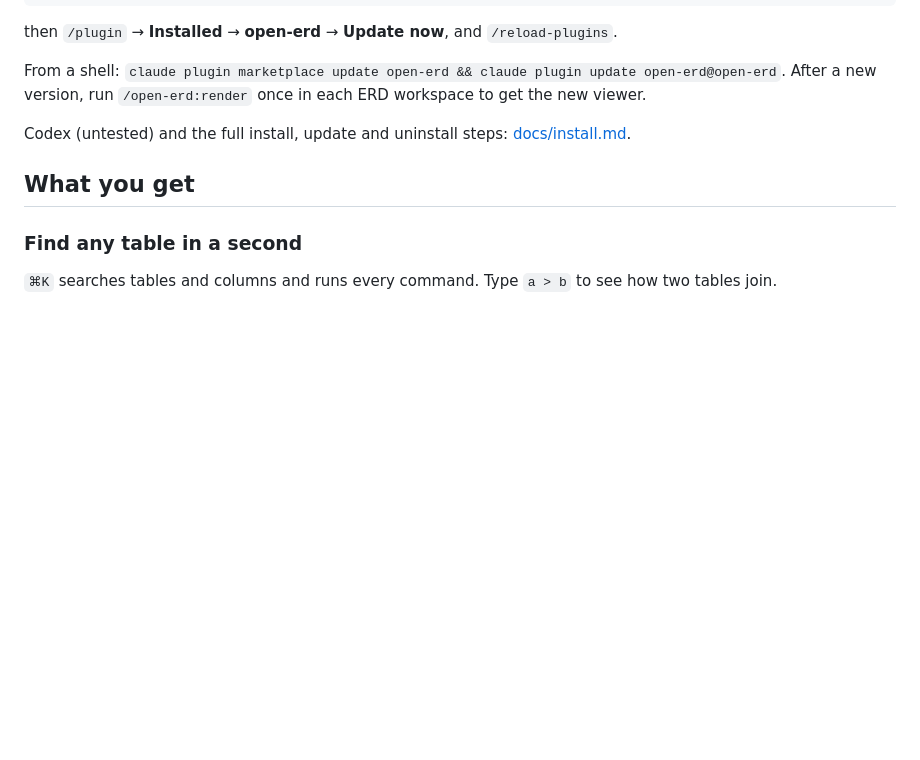
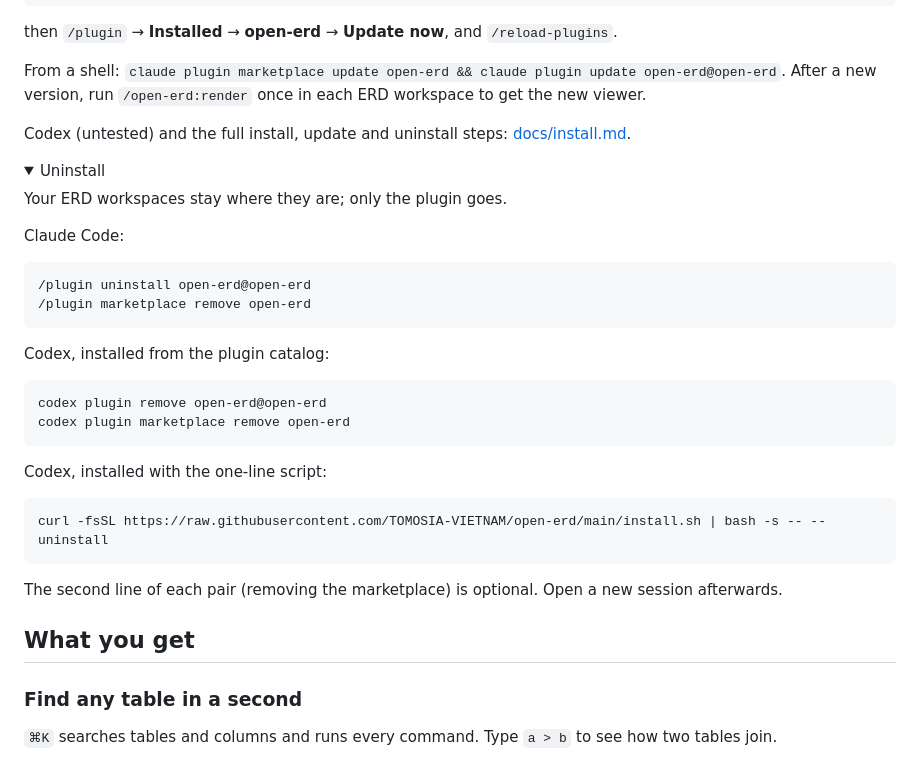
Before and after one commit to TOMOSIA-VIETNAM/open-erd, a Markdown page: README.md, the part around the change. Drawn GitHub-style; folded sections open; blank space fills up the shorter version.

Commit message:
docs(readme): uninstall steps in a collapsed section

````diff
--- a/README.md
+++ b/README.md
@@ -87,6 +87,35 @@ get the new viewer.
 
 Codex (untested) and the full install, update and uninstall steps: [docs/install.md](docs/install.md).
 
+<details>
+<summary>Uninstall</summary>
+
+Your ERD workspaces stay where they are; only the plugin goes.
+
+Claude Code:
+
+```
+/plugin uninstall open-erd@open-erd
+/plugin marketplace remove open-erd
+```
+
+Codex, installed from the plugin catalog:
+
+```bash
+codex plugin remove open-erd@open-erd
+codex plugin marketplace remove open-erd
+```
+
+Codex, installed with the one-line script:
+
+```bash
+curl -fsSL https://raw.githubusercontent.com/TOMOSIA-VIETNAM/open-erd/main/install.sh | bash -s -- --uninstall
+```
+
+The second line of each pair (removing the marketplace) is optional. Open a new session afterwards.
+
+</details>
+
 ## What you get
 
 ### Find any table in a second
````
